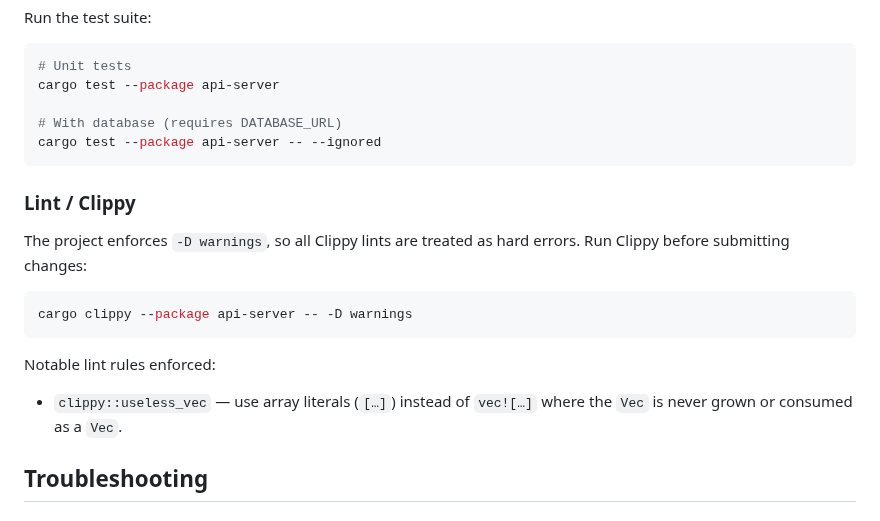
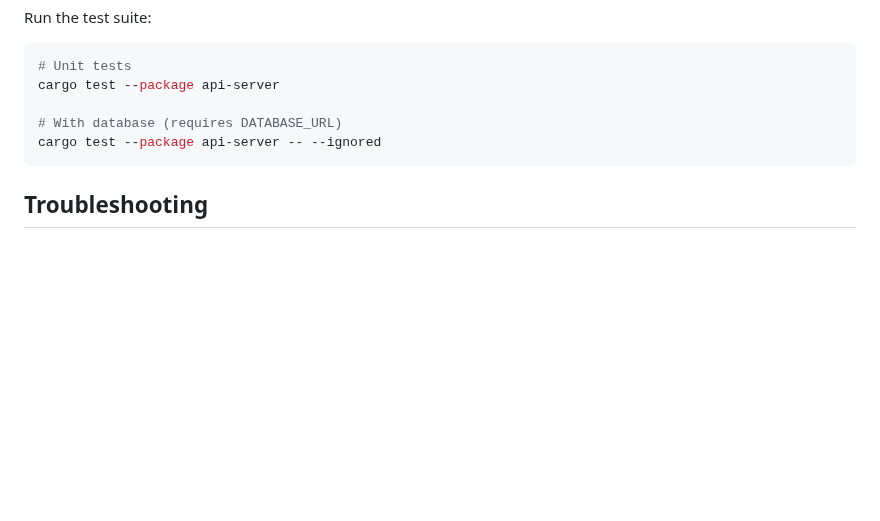
Before and after one commit to dfeen87/Ambient-AI-VCP-System, a Markdown page: crates/api-server/README.md, the part around the change. Rendered like a GitHub page; blank space fills up the shorter version.

Commit message:
docs: remove unnecessary clippy/lint details from READMEs
Co-authored-by: dfeen87 <158860247+dfeen87@users.noreply.github.com>

````diff
--- a/crates/api-server/README.md
+++ b/crates/api-server/README.md
@@ -263,17 +263,6 @@ cargo test --package api-server
 cargo test --package api-server -- --ignored
 ```
 
-### Lint / Clippy
-
-The project enforces `-D warnings`, so all Clippy lints are treated as hard errors. Run Clippy before submitting changes:
-
-```bash
-cargo clippy --package api-server -- -D warnings
-```
-
-Notable lint rules enforced:
-- `clippy::useless_vec` — use array literals (`[…]`) instead of `vec![…]` where the `Vec` is never grown or consumed as a `Vec`.
-
 ## Troubleshooting
 
 ### Database Connection Issues
````
Also changed, not shown: README.md (+0 -1 lines).
